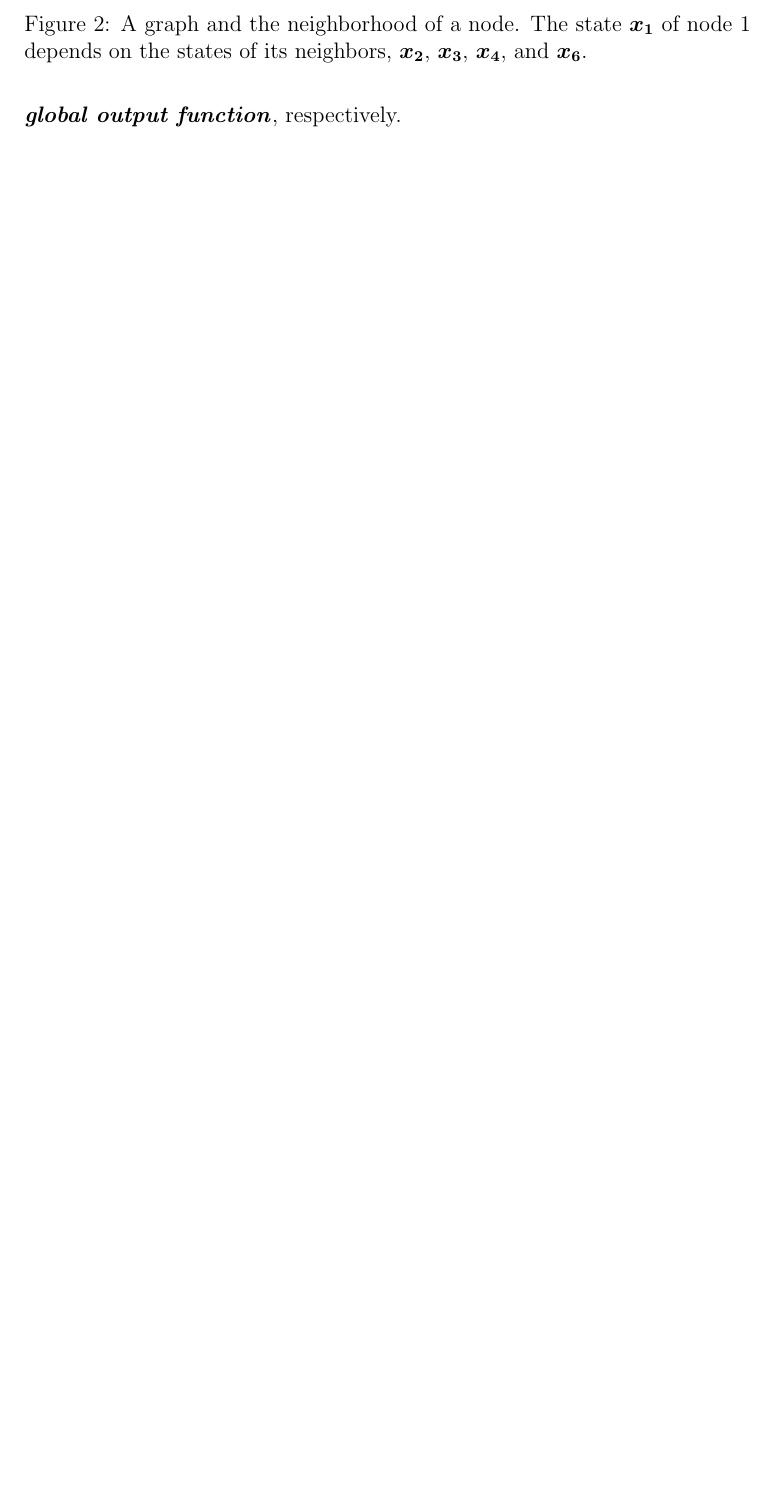
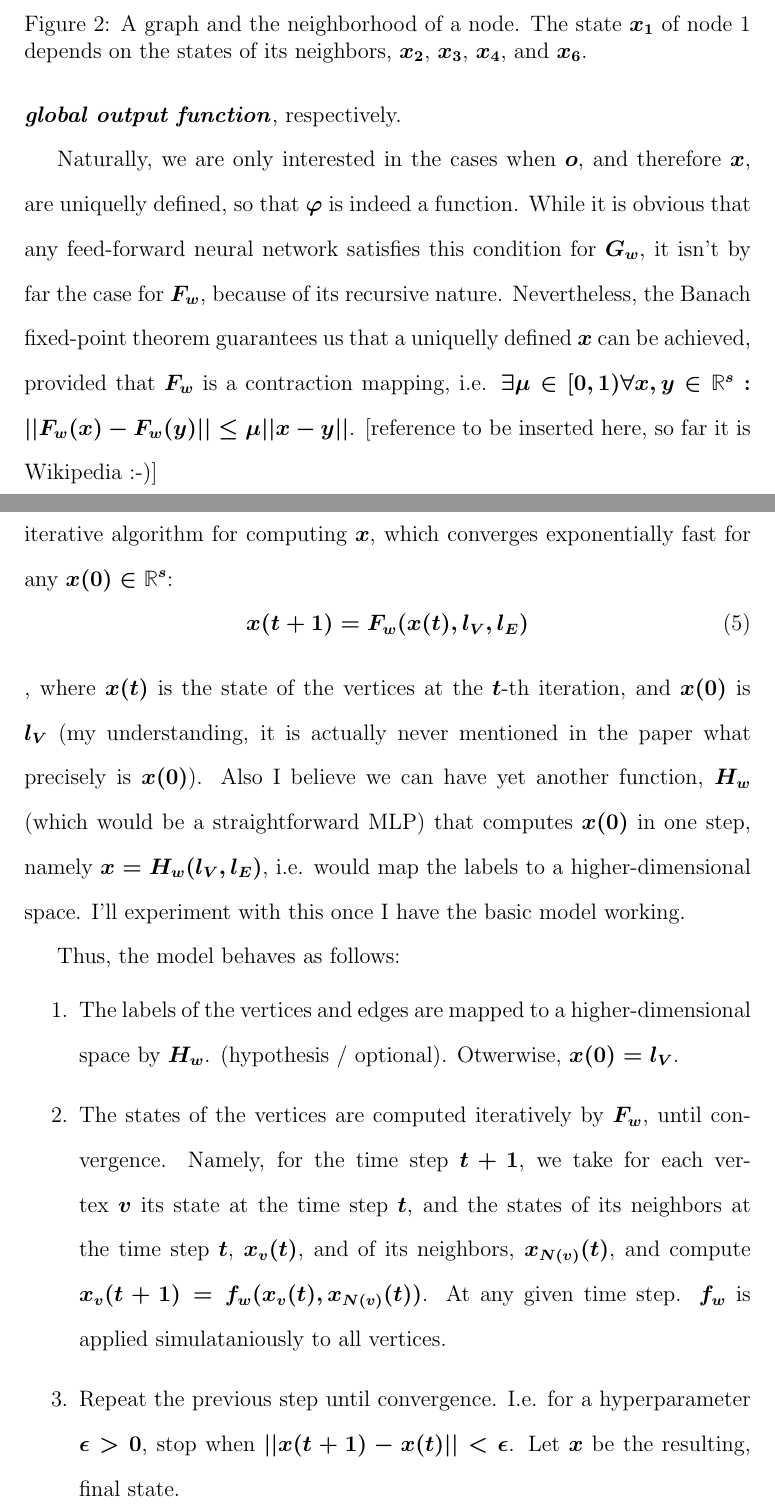
Before and after one commit to JauntyKnight/Graph-Neural-Network, a LaTeX paper (writing/gnn_model.tex): part of page 5 of 6 before the commit and two parts of pages 5 and 6 of 8 after it, the two joined at a grey line, cut so that both start at the same text, the shorter picture padded with empty space. Compiled offline with pdfLaTeX.

Commit message:
finished model behaviour section, backpropagation tba

```diff
--- a/writing/gnn_model.tex
+++ b/writing/gnn_model.tex
@@ -116,4 +116,18 @@
         o = G_w(x, l_V)
     \end{equation}
     , and we therefore call $F_w$ and $G_w$ the \textbf{\textit{global transition function}} and \textbf{\textit{global output function}}, respectively.
+    \\
+    \indent Naturally, we are only interested in the cases when $o$, and therefore $x$, are uniquelly defined, so that $\varphi$
+    is indeed a function. While it is obvious that any feed-forward neural network satisfies this condition for $G_w$, it isn't
+    by far the case for $F_w$, because of its recursive nature. Nevertheless, the Banach fixed-point theorem guarantees us that
+    a uniquelly defined $x$ can be achieved, provided that $F_w$ is a contraction mapping, i.e.
+    $\exists \mu \in [0, 1) \forall x, y \in \mathbb{R}^s : ||F_w(x) - F_w(y)|| \leq \mu ||x - y||$. [reference to be inserted here, so far it is Wikipedia :-)]
+    \\
+    \indent The Banach fixed-point theorem also conveniently provides us with an iterative algorithm for
+    computing $x$, which converges exponentially fast for any $x(0) \in \mathbb{R}^s$:
+    \begin{equation}
+        x(t + 1) = F_w(x(t), l_V, l_E)
+    \end{equation}
+    , where $x(t)$ is the state of the vertices at the $t$-th iteration, and $x(0)$ is $l_V$ (my understanding, it is actually never mentioned in the paper what precisely is $x(0)$).
+    Also I believe we can have yet another function, $H_w$ (which would be a straightforward MLP) that computes $x(0)$ in one step, namely $x = H_w(l_V, l_E)$, i.e. would map the labels to a higher-dimensional space. I'll experiment with this once I have the basic model working.
 
@@ -120 +138,9 @@
+        \label{fig:iterative_process}
+    \end{figure}
 
+    Thus, the model behaves as follows:
+    \begin{enumerate}
+        \item The labels of the vertices and edges are mapped to a higher-dimensional space by $H_w$. (hypothesis / optional). Otwerwise, $x(0) = l_V$.
+        \item The states of the vertices are computed iteratively by $F_w$, until convergence. Namely, for the time step $t+1$, we take for each vertex $v$ its state at the time step $t$, and the states of its neighbors at the time step $t$, $x_v(t)$, and of its neighbors, $x_{N(v)}(t)$, and compute $x_v(t+1) = f_w(x_v(t), x_{N(v)}(t))$. At any given time step. $f_w$ is applied simulataniously to all vertices.
+        \item Repeat the previous step until convergence. I.e. for a hyperparameter $\epsilon > 0$, stop when $||x(t+1) - x(t)|| < \epsilon$. Let $x$ be the resulting, final state.
+        \item Compute the output of each vertex by $G_w$, i.e. $o_v = g_w(x_v, l_v)$.
```
Also changed, not shown: writing/img/An-illustration-of-the-iterative-process-of-the-GNN-model-The-state-of-each-node.png (added), writing/gnn_model.tex (10 more changed lines).
